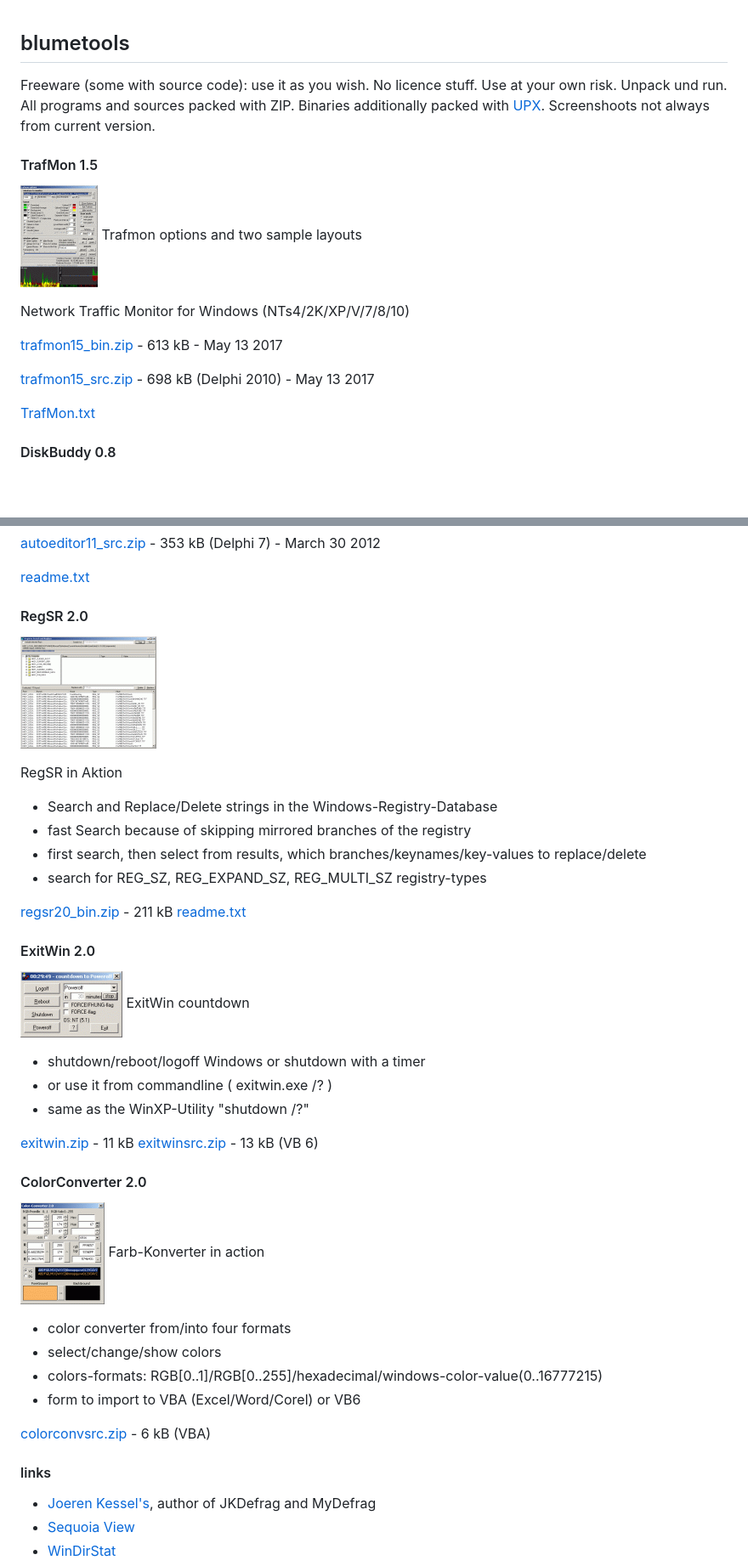
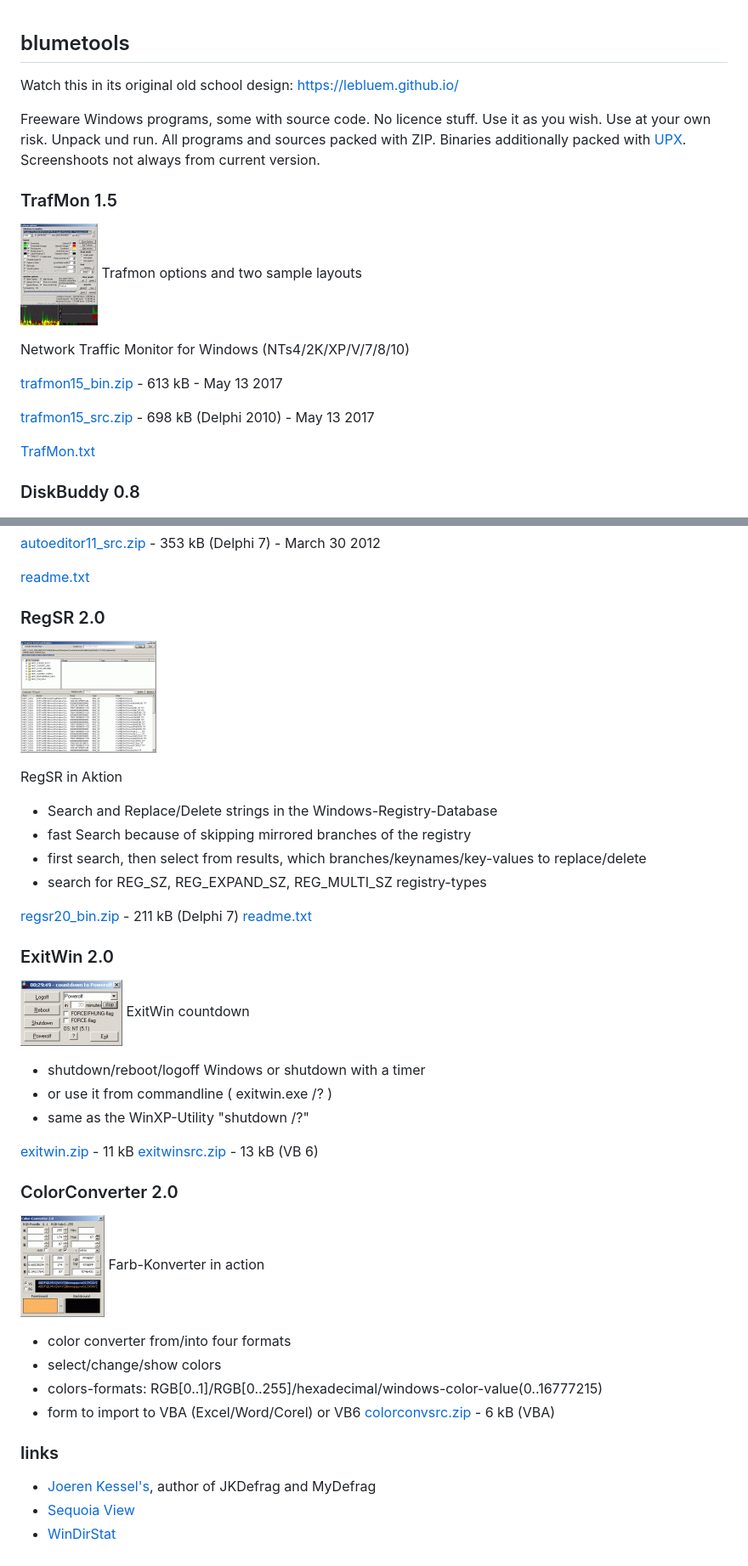
Before and after one commit to leBluem/2010homepage, a Markdown page: readme.md, 2 parts joined by grey strips. Shown at 85% size. GitHub-like rendering; blank space fills up the shorter version.

```diff
--- a/readme.md
+++ b/readme.md
@@ -1,8 +1,11 @@
 ## blumetools
 
-Freeware (some with source code): use it as you wish. No licence stuff. Use at your own risk. Unpack und run. All programs and sources packed with ZIP. Binaries additionally packed with [UPX](http://www.oberhumer.com/opensource/upx/). Screenshoots not always from current version.
+Watch this in its original old school design: https://lebluem.github.io/
 
-#### TrafMon 1.5
+Freeware Windows programs, some with source code. No licence stuff. Use it as you wish. Use at your own risk. Unpack und run. All programs and sources packed with ZIP. Binaries additionally packed with [UPX](http://www.oberhumer.com/opensource/upx/). Screenshoots not always from current version.
+
+
+### TrafMon 1.5
 
 [![Trafmon options and two sample layouts](pics/trafmon_sm.gif "Trafmon options and two sample layouts")](pics/trafmon.gif)
 Trafmon options and two sample layouts
@@ -15,7 +18,8 @@ Network Traffic Monitor for Windows (NTs4/2K/XP/V/7/8/10)
 
 [TrafMon.txt](files/trafmon/TrafMon.txt)
 
-#### DiskBuddy 0.8
+
+### DiskBuddy 0.8
 
 [![DiskBuddy main Window](pics/db1_sm.gif "DiskBuddy main Window")](pics/db1.gif)   [![DiskBuddy showing an NFTS MFT-record](pics/db2_sm.gif "DiskBuddy showing an NFTS MFT-record")](pics/db2.gif)
 DiskBuddy main Window and DiskBuddy showing an NFTS MFT-record
@@ -90,7 +98,8 @@ Tool for automatic text manipulation via masks and counters. Features: search an
 
 [readme.txt](files/autoeditor/readme.txt)
 
-#### RegSR 2.0
+
+### RegSR 2.0
 
 [![RegSR in Aktion](pics/regsr_sm.gif "RegSR in Aktion")](pics/regsr.gif)
 
@@ -101,10 +110,11 @@ RegSR in Aktion
 *   first search, then select from results, which branches/keynames/key-values to replace/delete
 *   search for REG\_SZ, REG\_EXPAND\_SZ, REG\_MULTI\_SZ registry-types
 
-[regsr20\_bin.zip](files/regsr20_bin.zip") - 211 kB
+[regsr20\_bin.zip](files/regsr20_bin.zip") - 211 kB (Delphi 7)
 [readme.txt](files/regsr/readme.txt)
 
-#### ExitWin 2.0
+
+### ExitWin 2.0
 
 [![ExitWin countdown](pics/exitwin_sm.gif "ExitWin countdown")](pics/exitwin.gif)
 ExitWin countdown
@@ -115,7 +125,9 @@ ExitWin countdown
 
 [exitwin.zip](files/exitwin.zip") \- 11 kB
 [exitwinsrc.zip](files/exitwinsrc.zip") - 13 kB (VB 6)
-#### ColorConverter 2.0
+
+
+### ColorConverter 2.0
 
 [![Farb-Konverter in action](pics/colorconv_sm.gif "Farb-Konverter in action")](pics/colorconv.gif)
 Farb-Konverter in action
@@ -124,10 +136,10 @@ Farb-Konverter in action
 *   select/change/show colors
 *   colors-formats: RGB\[0..1\]/RGB\[0..255\]/hexadecimal/windows-color-value(0..16777215)
 *   form to import to VBA (Excel/Word/Corel) or VB6
+[colorconvsrc.zip](files/colorconvsrc.zip") - 6 kB (VBA)
 
 
-[colorconvsrc.zip](files/colorconvsrc.zip") - 6 kB (VBA)
-#### links
+### links
 
 *   [Joeren Kessel's](http://www.kessels.com/), author of JKDefrag and MyDefrag
 *   [Sequoia View](http://www.win.tue.nl/sequoiaview/)
```
Also changed, not shown: other parts of readme.md (+8 -4 lines).
